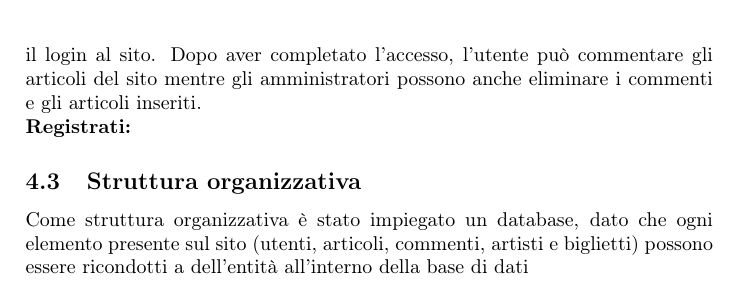
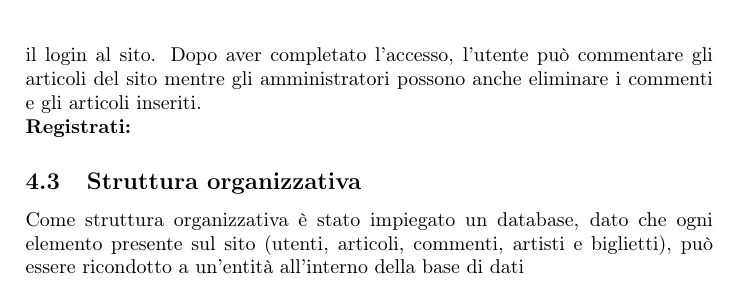
Before and after one commit to JustTaiga/Progetto-TecWeb, a LaTeX document (Relazione TecWeb.tex): part of page 6 of 11, cut so that both start at the same text. Compiled offline with pdfLaTeX.

Commit message:
Add files via upload

```diff
--- a/Relazione TecWeb.tex
+++ b/Relazione TecWeb.tex
@@ -279,7 +279,7 @@ Il codice della barra di navigazione è contenuto nel file nav.php, che viene ri
 %%  \label{fig:registrazione}
 %%\end{figure}
 \subsection{Struttura organizzativa}
-Come struttura organizzativa è stato impiegato un database, dato che ogni elemento presente sul sito (utenti, articoli, commenti, artisti e biglietti) possono essere ricondotti a dell'entità all'interno della base di dati
+Come struttura organizzativa è stato impiegato un database, dato che ogni elemento presente sul sito (utenti, articoli, commenti, artisti e biglietti), può essere ricondotto a un'entità all'interno della base di dati
 \section{Accessibilità}
 
 \subsection{Perceivable}
```
